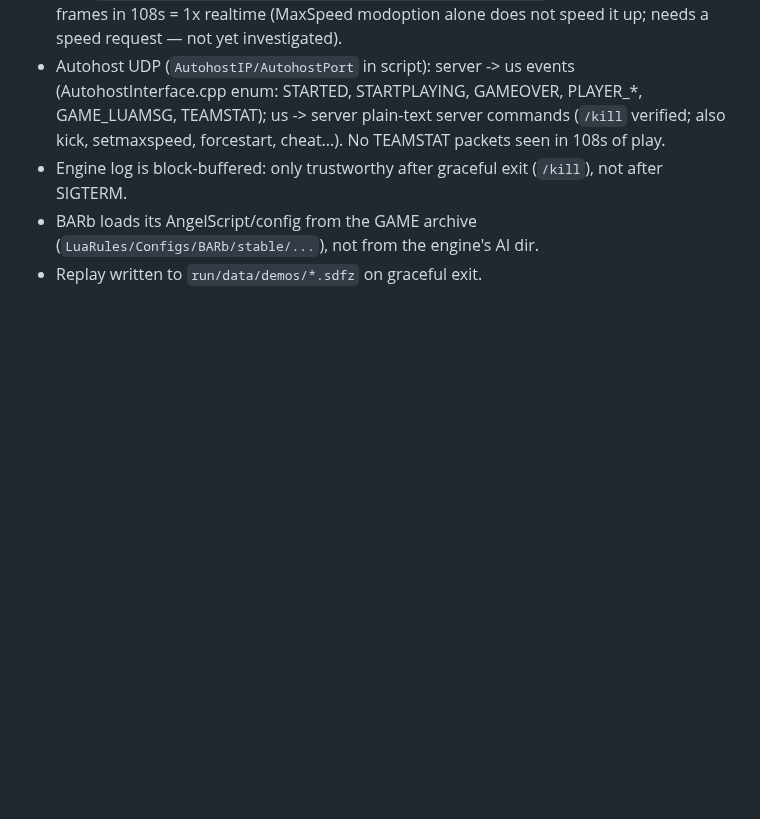
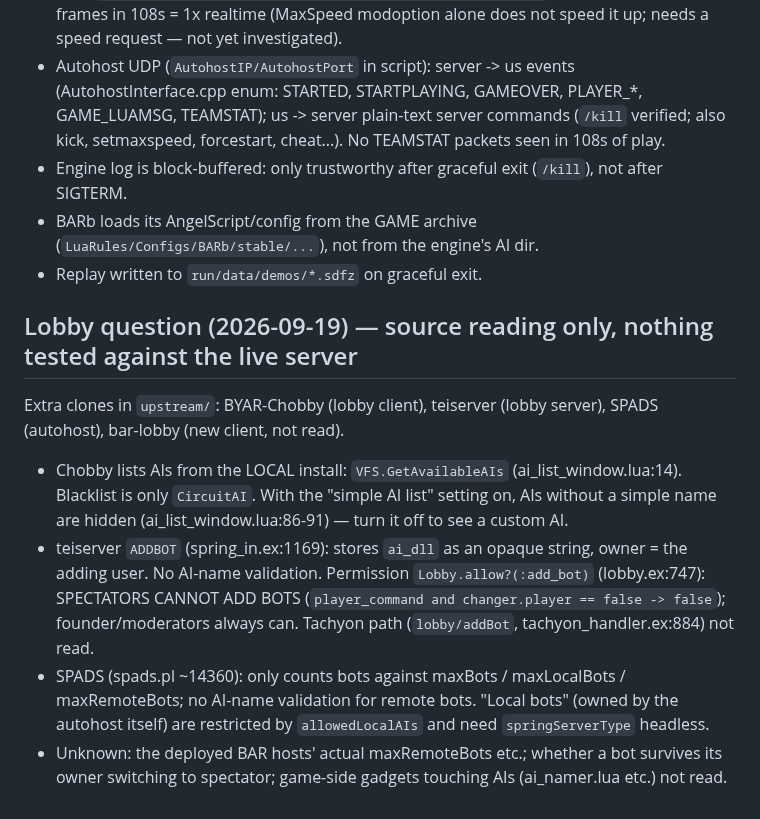
Before and after one commit to computer-whisperer/bar_bots, a Markdown page: NOTES.md, the part around the change. Rendered like a GitHub page; blank space fills up the shorter version.

Commit message:
Notes: lobby/bot-hosting investigation
Co-Authored-By: Claude Fable 5.1 <noreply@anthropic.com>

```diff
--- a/NOTES.md
+++ b/NOTES.md
@@ -45,3 +45,15 @@ Lua AIs are set per-team with `LuaAI=name`.
 - Engine log is block-buffered: only trustworthy after graceful exit (`/kill`), not after SIGTERM.
 - BARb loads its AngelScript/config from the GAME archive (`LuaRules/Configs/BARb/stable/...`), not from the engine's AI dir.
 - Replay written to `run/data/demos/*.sdfz` on graceful exit.
+
+## Lobby question (2026-09-19) — source reading only, nothing tested against the live server
+Extra clones in `upstream/`: BYAR-Chobby (lobby client), teiserver (lobby server), SPADS (autohost), bar-lobby (new client, not read).
+- Chobby lists AIs from the LOCAL install: `VFS.GetAvailableAIs` (ai_list_window.lua:14). Blacklist is only `CircuitAI`.
+  With the "simple AI list" setting on, AIs without a simple name are hidden (ai_list_window.lua:86-91) — turn it off to see a custom AI.
+- teiserver `ADDBOT` (spring_in.ex:1169): stores `ai_dll` as an opaque string, owner = the adding user. No AI-name validation.
+  Permission `Lobby.allow?(:add_bot)` (lobby.ex:747): SPECTATORS CANNOT ADD BOTS (`player_command and changer.player == false -> false`);
+  founder/moderators always can. Tachyon path (`lobby/addBot`, tachyon_handler.ex:884) not read.
+- SPADS (spads.pl ~14360): only counts bots against maxBots / maxLocalBots / maxRemoteBots; no AI-name validation for remote bots.
+  "Local bots" (owned by the autohost itself) are restricted by `allowedLocalAIs` and need `springServerType` headless.
+- Unknown: the deployed BAR hosts' actual maxRemoteBots etc.; whether a bot survives its owner switching to spectator;
+  game-side gadgets touching AIs (ai_namer.lua etc.) not read.
```
